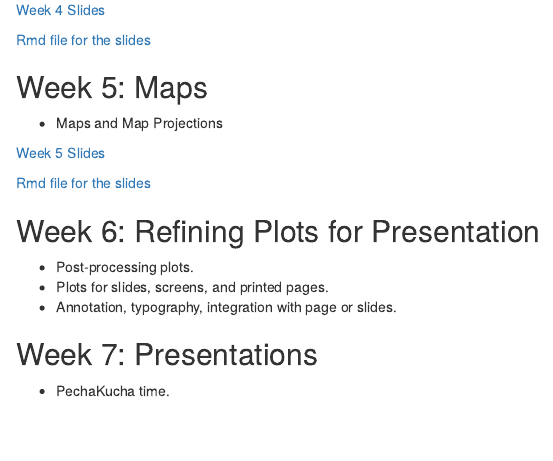
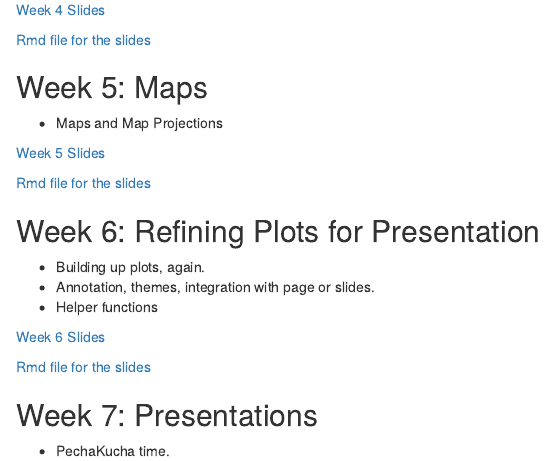
Before and after one commit to anhnguyendepocen/soc880, an R Markdown document (index.Rmd): the page in a window 1100 px wide, from 3210 px down. Rendered offline with R 4.5, knitr and Pandoc, with nearby package versions; some code elsewhere in the file could not run offline; common packages that the code uses without loading them are loaded.

Commit message:
Week 06 front page

```diff
--- a/index.Rmd
+++ b/index.Rmd
@@ -194,9 +194,14 @@ the basics of plotting clean data.
 
 ## Week 6: Refining Plots for Presentation
 
-* Post-processing plots.
-* Plots for slides, screens, and printed pages.
-* Annotation, typography, integration with page or slides.
+* Building up plots, again.
+* Annotation, themes, integration with page or slides.
+* Helper functions
+
+[Week 6 Slides](week-06/index.html)
+
+[Rmd file for the slides](https://github.com/socviz/soc880/blob/gh-pages/week-06/index.Rmd)
+
 
 ## Week 7: Presentations
 
```
Also changed, not shown: index.html.
